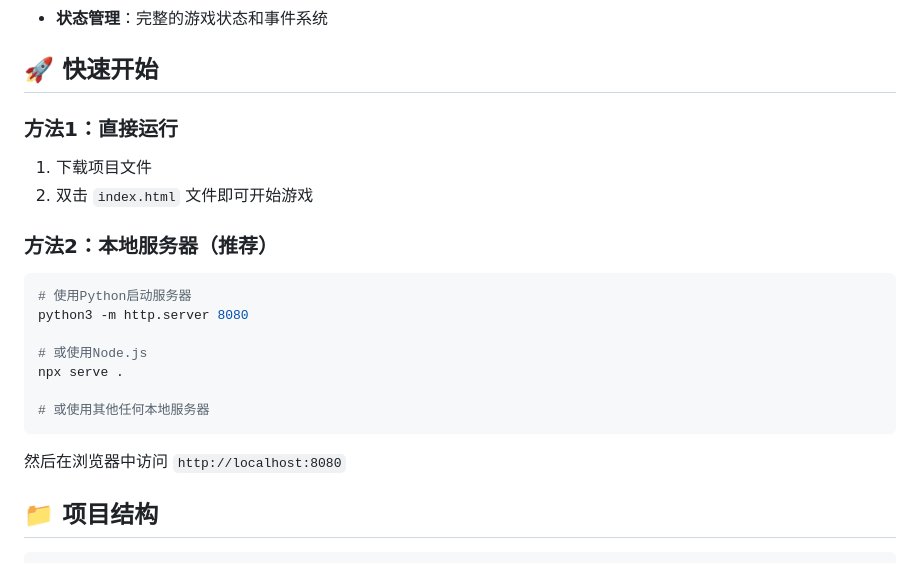
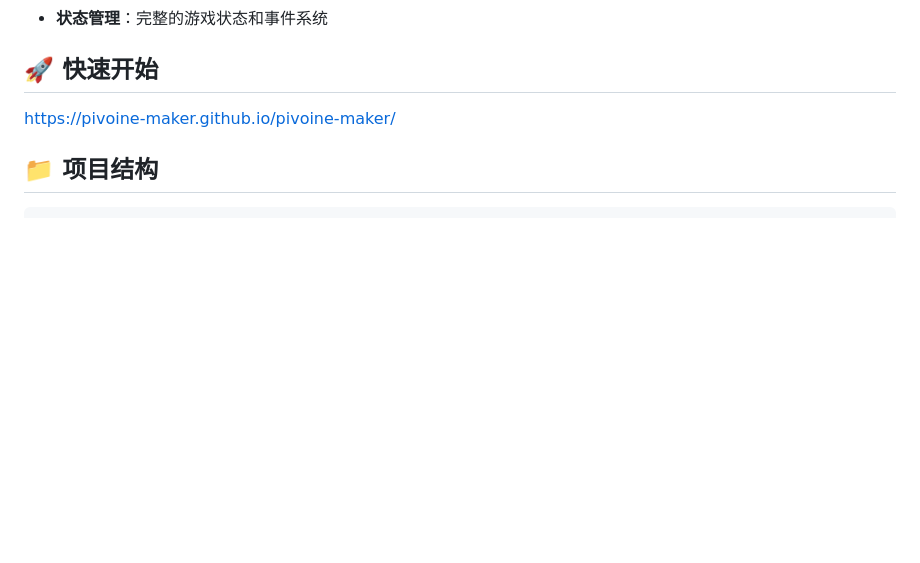
Before and after one commit to pivoine-maker/pivoine-maker, a Markdown page: README.md, the part around the change. GitHub-like rendering; blank space fills up the shorter version.

````diff
--- a/README.md
+++ b/README.md
@@ -42,22 +42,7 @@
 
 ## 🚀 快速开始
 
-### 方法1：直接运行
-1. 下载项目文件
-2. 双击 `index.html` 文件即可开始游戏
-
-### 方法2：本地服务器（推荐）
-```bash
-# 使用Python启动服务器
-python3 -m http.server 8080
-
-# 或使用Node.js
-npx serve .
-
-# 或使用其他任何本地服务器
-```
-
-然后在浏览器中访问 `http://localhost:8080`
+https://pivoine-maker.github.io/pivoine-maker/
 
 ## 📁 项目结构
 
````
